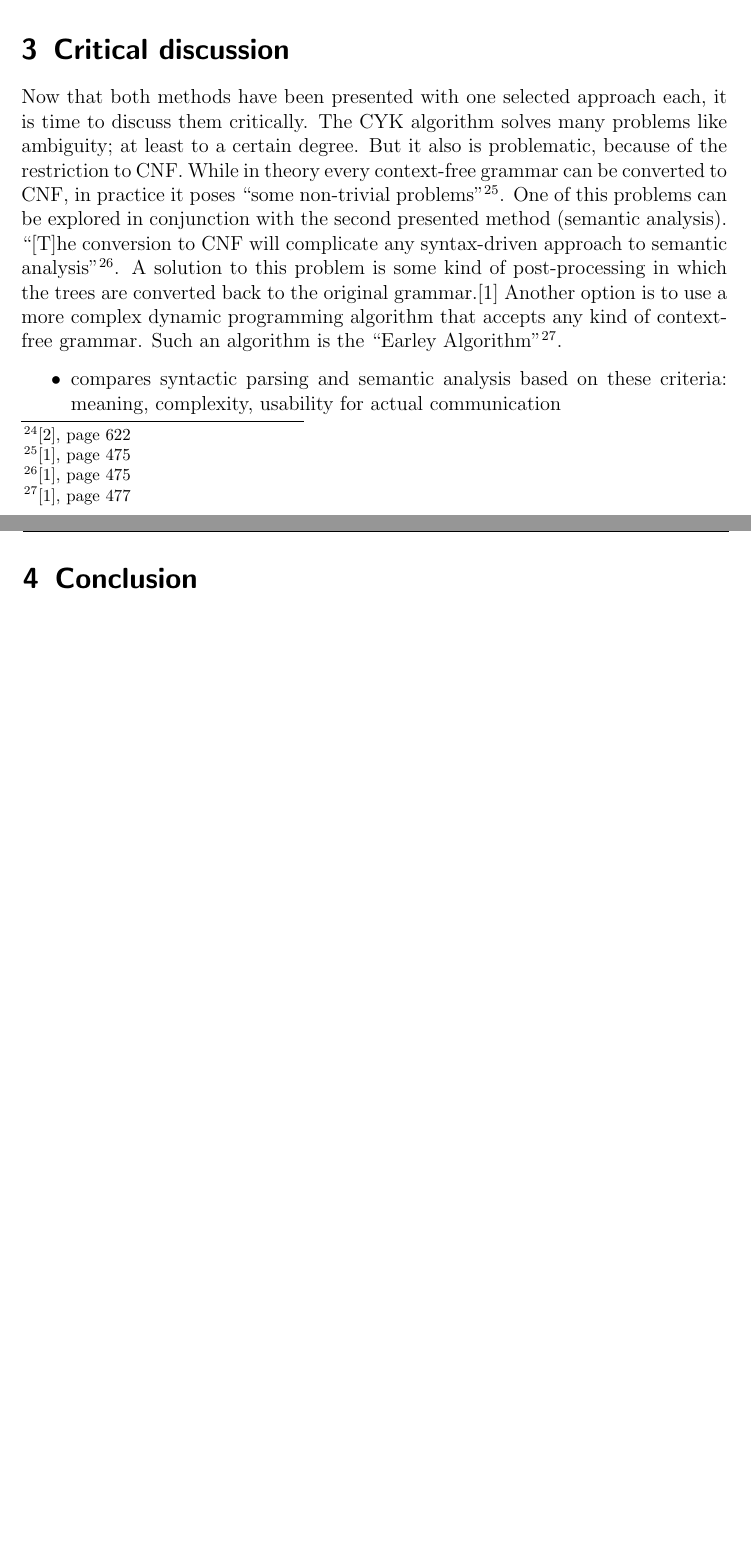
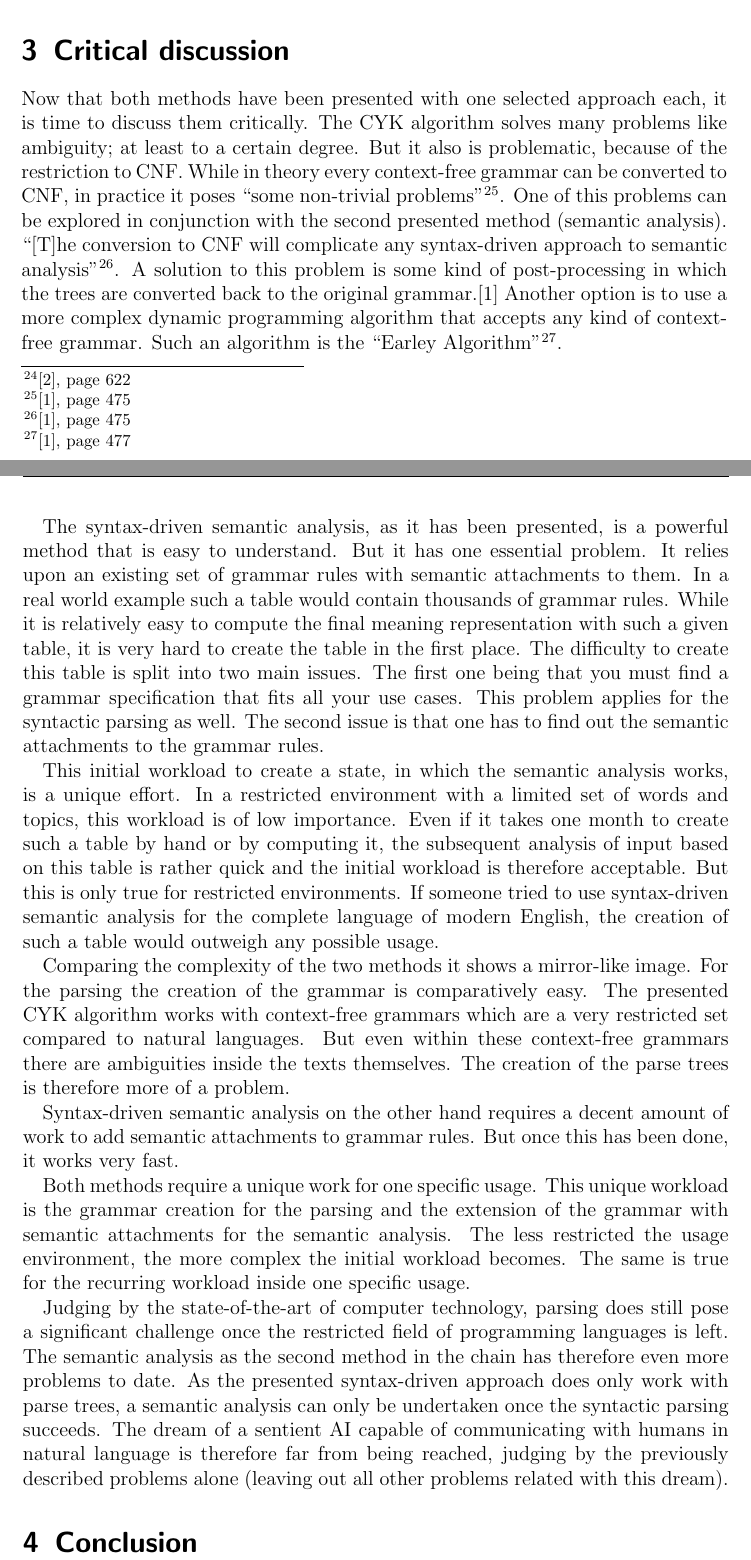
Before and after one commit to 2martens/uni, a LaTeX document (prosem/prosempaper.tex): two parts of pages 7 and 8 of 9, joined at a grey line, cut so that both start at the same text, the shorter picture padded with empty space. Compiled offline with pdfLaTeX.

Commit message:
Kritische Diskussion weiter ausformuliert.

```diff
--- a/prosem/prosempaper.tex
+++ b/prosem/prosempaper.tex
@@ -280,9 +280,17 @@
 
 	Now that both methods have been presented with one selected approach each, it is time to discuss them critically. The CYK algorithm solves many problems like ambiguity; at least to a certain degree. But it also is problematic, because of the restriction to CNF. While in theory every context-free grammar can be converted to CNF, in practice it poses ``some non-trivial problems''\footnote{\cite{Jurafsky2009b}, page 475}. One of this problems can be explored in conjunction with the second presented method (semantic analysis). ``[T]he conversion to CNF will complicate any syntax-driven approach to semantic analysis''\footnote{\cite{Jurafsky2009b}, page 475}. A solution to this problem is some kind of post-processing in which the trees are converted back to the original grammar.\cite{Jurafsky2009b} Another option is to use a more complex dynamic programming algorithm that accepts any kind of context-free grammar. Such an algorithm is the ``Earley Algorithm''\footnote{\cite{Jurafsky2009b}, page 477}.
 
-	\begin{itemize}
-		\item	compares syntactic parsing and semantic analysis based on these criteria: meaning, complexity, usability for actual communication
-	\end{itemize}
+	The syntax-driven semantic analysis, as it has been presented, is a powerful method that is easy to understand. But it has one essential problem. It relies upon an existing set of grammar rules with semantic attachments to them. In a real world example such a table would contain thousands of grammar rules. While it is relatively easy to compute the final meaning representation with such a given table, it is very hard to create the table in the first place. The difficulty to create this table is split into two main issues. The first one being that you must find a grammar specification that fits all your use cases. This problem applies for the syntactic parsing as well. The second issue is that one has to find out the semantic attachments to the grammar rules.
+
+	This initial workload to create a state, in which the semantic analysis works, is a unique effort. In a restricted environment with a limited set of words and topics, this workload is of low importance. Even if it takes one month to create such a table by hand or by computing it, the subsequent analysis of input based on this table is rather quick and the initial workload is therefore acceptable. But this is only true for restricted environments. If someone tried to use syntax-driven semantic analysis for the complete language of modern English, the creation of such a table would outweigh any possible usage.
+
+	Comparing the complexity of the two methods it shows a mirror-like image. For the parsing the creation of the grammar is comparatively easy. The presented CYK algorithm works with context-free grammars which are a very restricted set compared to natural languages. But even within these context-free grammars there are ambiguities inside the texts themselves. The creation of the parse trees is therefore more of a problem.
+
+	Syntax-driven semantic analysis on the other hand requires a decent amount of work to add semantic attachments to grammar rules. But once this has been done, it works very fast.
+
+	Both methods require a unique work for one specific usage. This unique workload is the grammar creation for the parsing and the extension of the grammar with semantic attachments for the semantic analysis. The less restricted the usage environment, the more complex the initial workload becomes. The same is true for the recurring workload inside one specific usage.
+
+	Judging by the state-of-the-art of computer technology, parsing does still pose a significant challenge once the restricted field of programming languages is left. The semantic analysis as the second method in the chain has therefore even more problems to date. As the presented syntax-driven approach does only work with parse trees, a semantic analysis can only be undertaken once the syntactic parsing succeeds. The dream of a sentient AI capable of communicating with humans in natural language is therefore far from being reached, judging by the previously described problems alone (leaving out all other problems related with this dream).
 
 \section{Conclusion}
 \label{sec:concl}
```
Also changed, not shown: prosem/prosempaper.tex (4 more changed lines).
